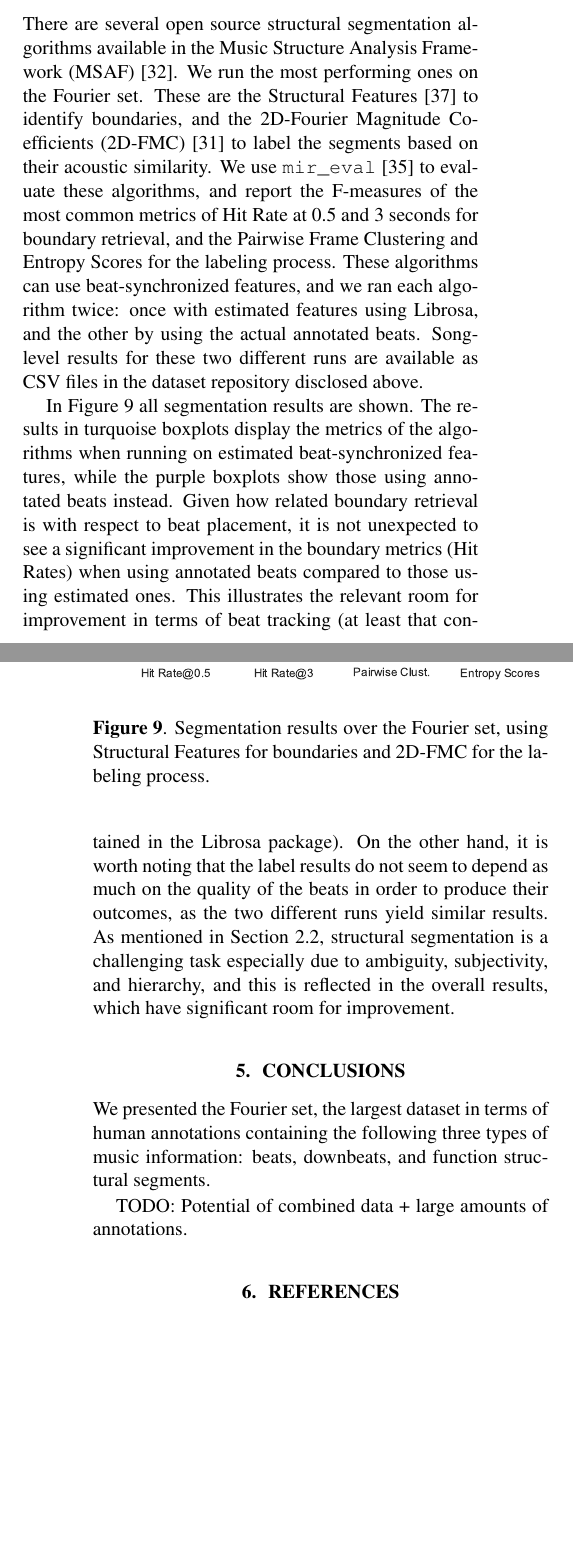
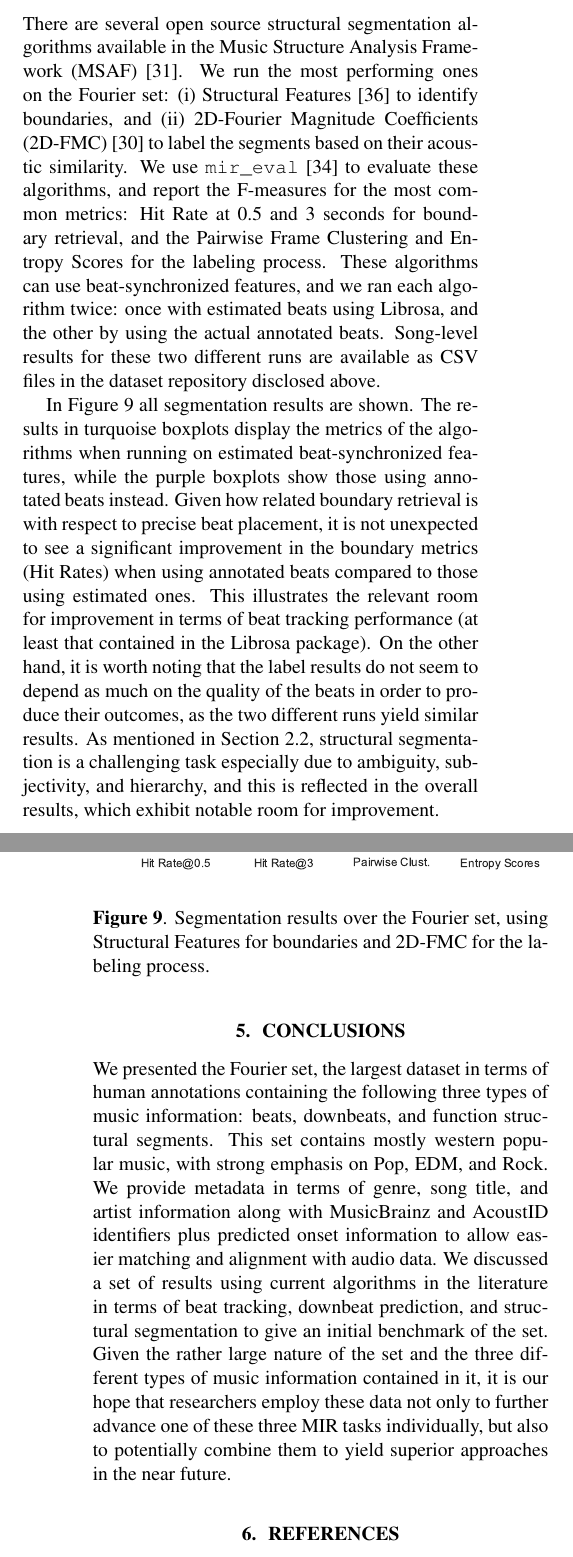
Before and after one commit to urinieto/dataset-submission19, a LaTeX paper (paper/ISMIR2019template.tex): two parts of the columns of pages 5 and 6 of 8, joined at a grey line, cut so that both start at the same text, the shorter picture padded with empty space. Compiled offline with pdfLaTeX.

Commit message:
First pass of the Conclusions

```diff
--- a/paper/ISMIR2019template.tex
+++ b/paper/ISMIR2019template.tex
@@ -286,18 +286,17 @@ of reliable beat tracking for downbeat estimation performance, and the interdepe
 \subsection{Segmentation Results}
 
 There are several open source structural segmentation algorithms available in the Music Structure Analysis Framework (MSAF)~\cite{Nieto2016}.
-We run the most performing ones on the \setName~set.
-These are the Structural Features~\cite{Serra2014} to identify boundaries, and the 2D-Fourier Magnitude Coefficients (2D-FMC)~\cite{Nieto2014} to label the segments based on their acoustic similarity.
-We use \texttt{mir\_eval}~\cite{Raffel2014} to evaluate these algorithms, and report the F-measures of the most common metrics of Hit Rate at 0.5 and 3 seconds for boundary retrieval, and the Pairwise Frame Clustering and Entropy Scores for the labeling process.
-These algorithms can use beat-synchronized features, and we ran each algorithm twice: once with estimated features using Librosa, and the other by using the actual annotated beats.
+We run the most performing ones on the \setName~set: (i) Structural Features~\cite{Serra2014} to identify boundaries, and (ii) 2D-Fourier Magnitude Coefficients (2D-FMC)~\cite{Nieto2014} to label the segments based on their acoustic similarity.
+We use \texttt{mir\_eval}~\cite{Raffel2014} to evaluate these algorithms, and report the F-measures for the most common metrics: Hit Rate at 0.5 and 3 seconds for boundary retrieval, and the Pairwise Frame Clustering and Entropy Scores for the labeling process.
+These algorithms can use beat-synchronized features, and we ran each algorithm twice: once with estimated beats using Librosa, and the other by using the actual annotated beats.
 Song-level results for these two different runs are available as CSV files in the dataset repository disclosed above.
 
 In Figure~\ref{fig:segment_results} all segmentation results are shown.
 The results in turquoise boxplots display the metrics of the algorithms when running on estimated beat-synchronized features, while the purple boxplots show those using annotated beats instead.
-Given how related boundary retrieval is with respect to beat placement, it is not unexpected to see a significant improvement in the boundary metrics (Hit Rates) when using annotated beats compared to those using estimated ones.
-This illustrates the relevant room for improvement in terms of beat tracking (at least that contained in the Librosa package).
+Given how related boundary retrieval is with respect to precise beat placement, it is not unexpected to see a significant improvement in the boundary metrics (Hit Rates) when using annotated beats compared to those using estimated ones.
+This illustrates the relevant room for improvement in terms of beat tracking performance (at least that contained in the Librosa package).
 On the other hand, it is worth noting that the label results do not seem to depend as much on the quality of the beats in order to produce their outcomes, as the two different runs yield similar results.
-As mentioned in Section~\ref{sub:structsegm}, structural segmentation is a challenging task especially due to ambiguity, subjectivity, and hierarchy, and this is reflected in the overall results, which have significant room for improvement.
+As mentioned in Section~\ref{sub:structsegm}, structural segmentation is a challenging task especially due to ambiguity, subjectivity, and hierarchy, and this is reflected in the overall results, which exhibit notable room for improvement.
 
 \begin{figure}
     \centerline{\includegraphics[width=1.1\columnwidth]{figs/segment_results.pdf}}
@@ -308,8 +307,10 @@ As mentioned in Section~\ref{sub:structsegm}, structural segmentation is a chall
 \section{Conclusions}\label{sec:conclusions}
 
 We presented the \setName~set, the largest dataset in terms of human annotations containing the following three types of music information: beats, downbeats, and function structural segments.
-
-TODO: Potential of combined data + large amounts of annotations.
+This set contains mostly western popular music, with strong emphasis on Pop, EDM, and Rock.
+We provide metadata in terms of genre, song title, and artist information along with MusicBrainz and AcoustID identifiers plus predicted onset information to allow easier matching and alignment with audio data.
+We discussed a set of results using current algorithms in the literature in terms of beat tracking, downbeat prediction, and structural segmentation to give an initial benchmark of the set.
+Given the rather large nature of the set and the three different types of music information contained in it, it is our hope that researchers employ these data not only to further advance one of these three MIR tasks individually, but also to potentially combine them to yield superior approaches in the near future.
 
 % For bibtex users:
 \bibliography{ISMIRtemplate,beat_data_refs}
```
Also changed, not shown: paper/ISMIR2019template.pdf, paper/ISMIR2019template.tex (4 more changed lines).
